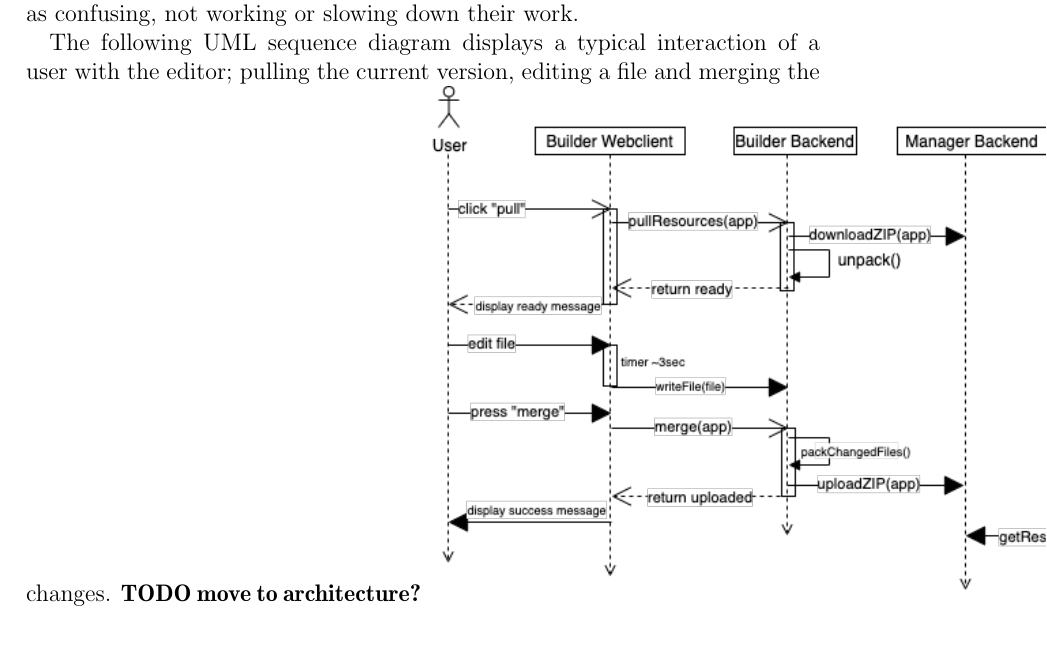
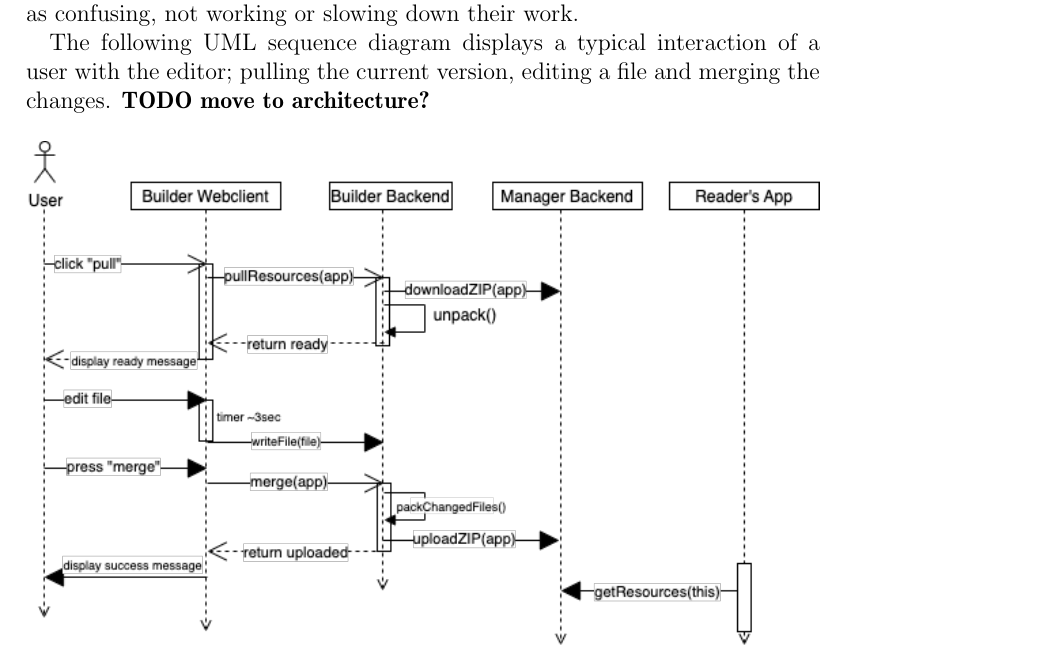
Before and after one commit to lokmeinmatz/ba-docs, a LaTeX thesis (ba-text/thesis_main.tex, which reads ba-text/chapters/background.tex): part of page 23 of 46, cut so that both start at the same text. Compiled offline with pdfLaTeX.

Commit message:
Fix user flow img layout

```diff
--- a/ba-text/chapters/background.tex
+++ b/ba-text/chapters/background.tex
@@ -70,4 +70,6 @@ as well show the missing features and features the interview candidates noted as
 
 The following UML sequence diagram displays a typical interaction of a user with the editor; pulling the current version, editing a file and merging the changes.
 \textbf{TODO move to architecture?}
-\includegraphics[width=\textwidth]{pics/user-flow.uml.drawio.png}
+\begin{figure}[h]
+  \includegraphics[width=\textwidth]{pics/user-flow.uml.drawio.png}
+\end{figure}
```
Also changed, not shown: ba-text/thesis_main.pdf.
